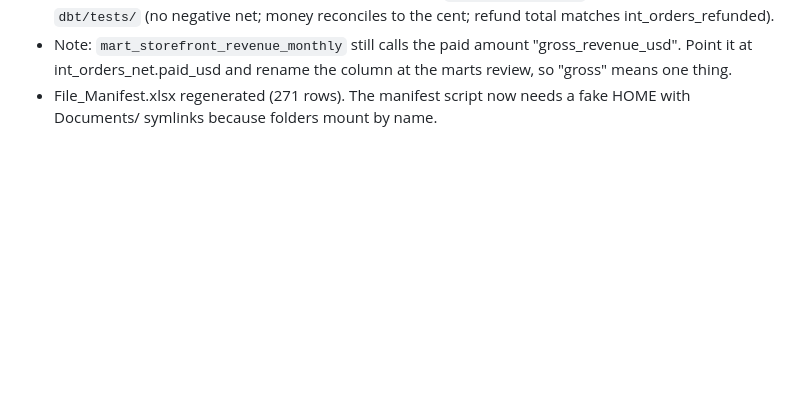
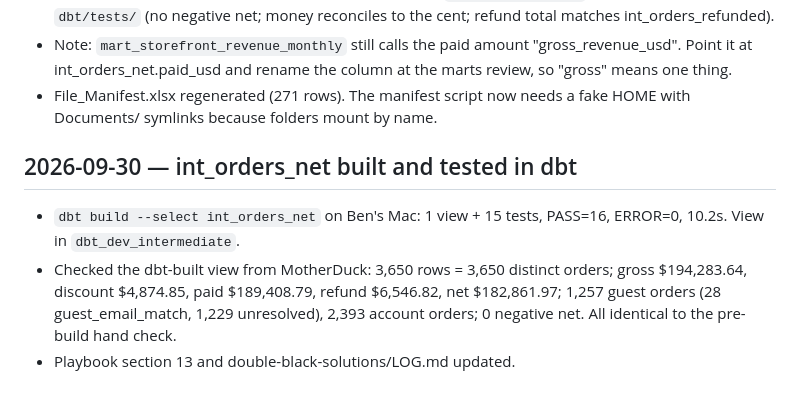
Before and after one commit to bencool85/kinetic-data-project, a Markdown page: CHANGELOG.md, the part around the change. Rendered like a GitHub page; blank space fills up the shorter version.

Commit message:
Log int_orders_net dbt build (16/16 pass); HANDOFF next step int_sessions_unified
Co-Authored-By: Claude Sonnet 5.5 <noreply@anthropic.com>
Claude-Session: https://claude.ai/code/session_012MSGmVw4D6TxU8u8LSeA2e

```diff
--- a/CHANGELOG.md
+++ b/CHANGELOG.md
@@ -2380,3 +2380,14 @@ seasonality calendar.
   column at the marts review, so "gross" means one thing.
 - File_Manifest.xlsx regenerated (271 rows). The manifest script now needs a
   fake HOME with Documents/ symlinks because folders mount by name.
+
+## 2026-09-30 — int_orders_net built and tested in dbt
+
+- `dbt build --select int_orders_net` on Ben's Mac: 1 view + 15 tests,
+  PASS=16, ERROR=0, 10.2s. View in `dbt_dev_intermediate`.
+- Checked the dbt-built view from MotherDuck: 3,650 rows = 3,650 distinct
+  orders; gross $194,283.64, discount $4,874.85, paid $189,408.79, refund
+  $6,546.82, net $182,861.97; 1,257 guest orders (28 guest_email_match,
+  1,229 unresolved), 2,393 account orders; 0 negative net. All identical to
+  the pre-build hand check.
+- Playbook section 13 and double-black-solutions/LOG.md updated.
```
Also changed, not shown: HANDOFF.md (+3 -2 lines).
